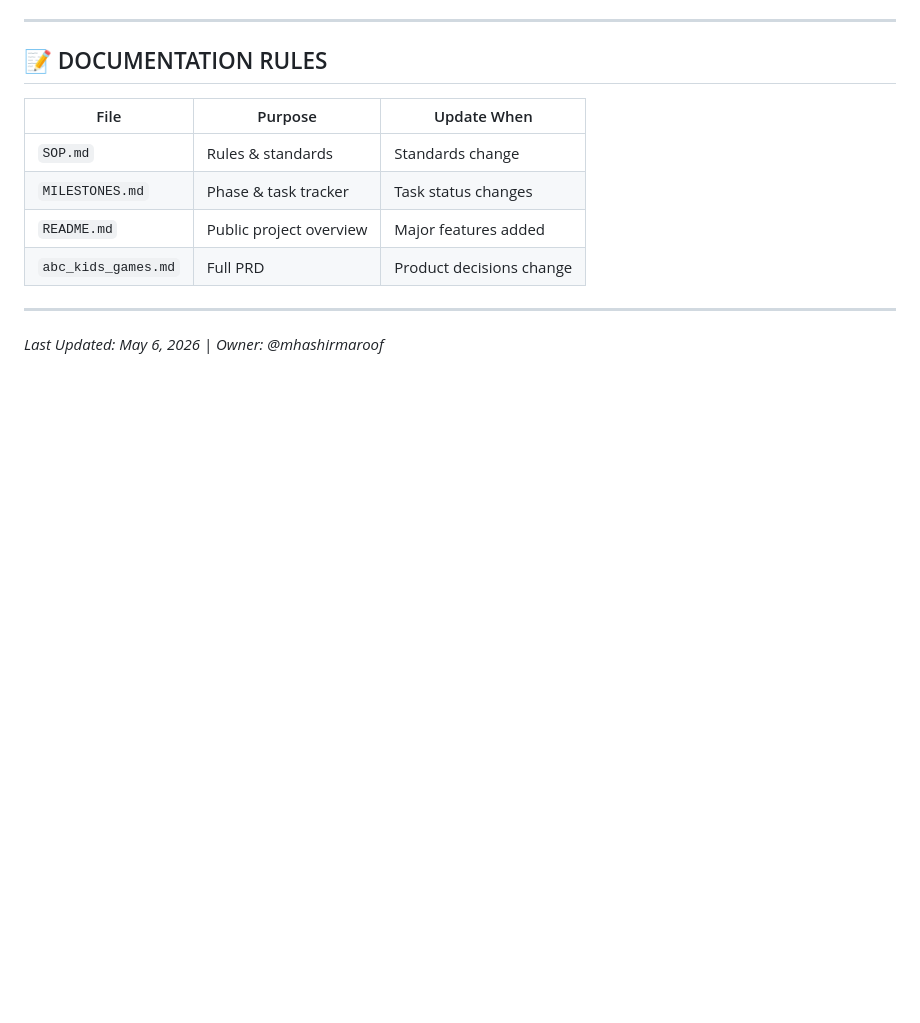
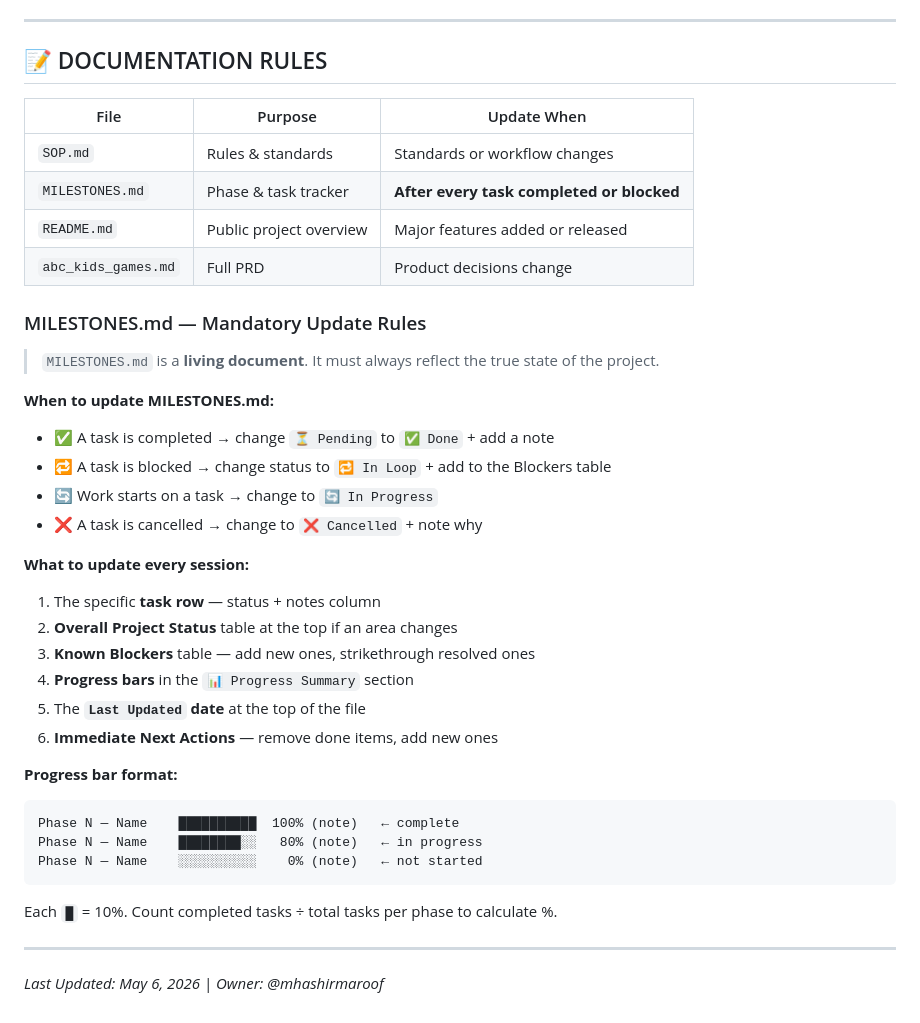
Before and after one commit to mhashirmaroof/abc_kids_game, a Markdown page: SOP.md, the part around the change. Rendered like a GitHub page; blank space fills up the shorter version.

````diff
--- a/SOP.md
+++ b/SOP.md
@@ -283,10 +283,36 @@ git status / git log      # Read-only git commands
 
 | File | Purpose | Update When |
 |---|---|---|
-| `SOP.md` | Rules & standards | Standards change |
-| `MILESTONES.md` | Phase & task tracker | Task status changes |
-| `README.md` | Public project overview | Major features added |
+| `SOP.md` | Rules & standards | Standards or workflow changes |
+| `MILESTONES.md` | Phase & task tracker | **After every task completed or blocked** |
+| `README.md` | Public project overview | Major features added or released |
 | `abc_kids_games.md` | Full PRD | Product decisions change |
+
+### MILESTONES.md — Mandatory Update Rules
+
+> `MILESTONES.md` is a **living document**. It must always reflect the true state of the project.
+
+**When to update MILESTONES.md:**
+- ✅ A task is completed → change `⏳ Pending` to `✅ Done` + add a note
+- 🔁 A task is blocked → change status to `🔁 In Loop` + add to the Blockers table
+- 🔄 Work starts on a task → change to `🔄 In Progress`
+- ❌ A task is cancelled → change to `❌ Cancelled` + note why
+
+**What to update every session:**
+1. The specific **task row** — status + notes column
+2. **Overall Project Status** table at the top if an area changes
+3. **Known Blockers** table — add new ones, strikethrough resolved ones
+4. **Progress bars** in the `📊 Progress Summary` section
+5. The **`Last Updated` date** at the top of the file
+6. **Immediate Next Actions** — remove done items, add new ones
+
+**Progress bar format:**
+```
+Phase N — Name    ██████████  100% (note)   ← complete
+Phase N — Name    ████████░░   80% (note)   ← in progress
+Phase N — Name    ░░░░░░░░░░    0% (note)   ← not started
+```
+Each `█` = 10%. Count completed tasks ÷ total tasks per phase to calculate %.
 
 ---
 
````
Also changed, not shown: MILESTONES.md (+21 -23 lines).
